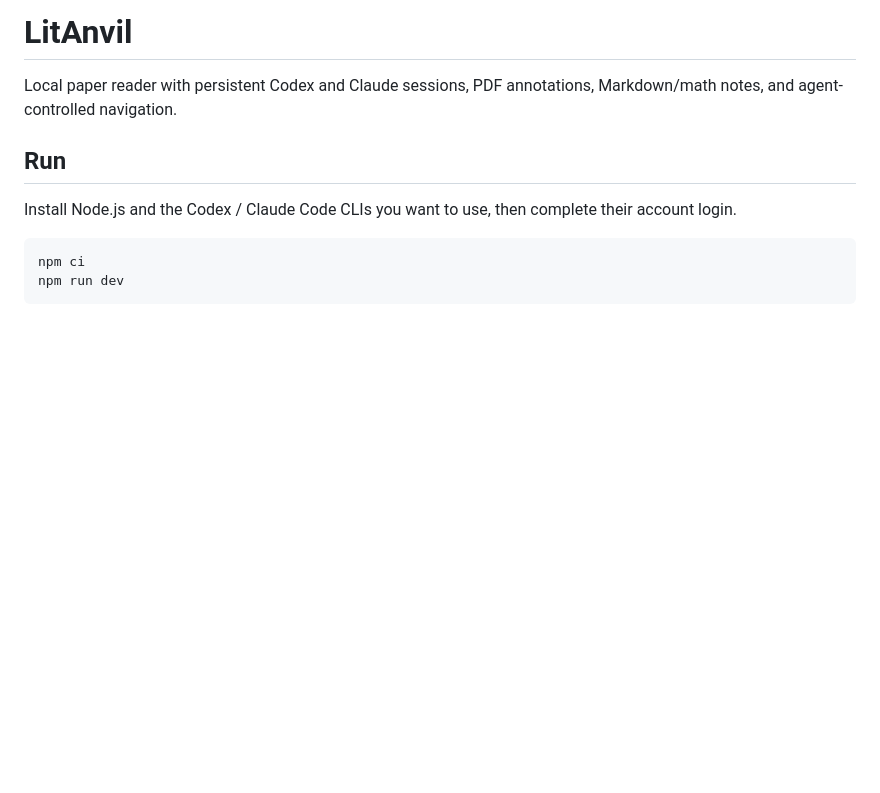
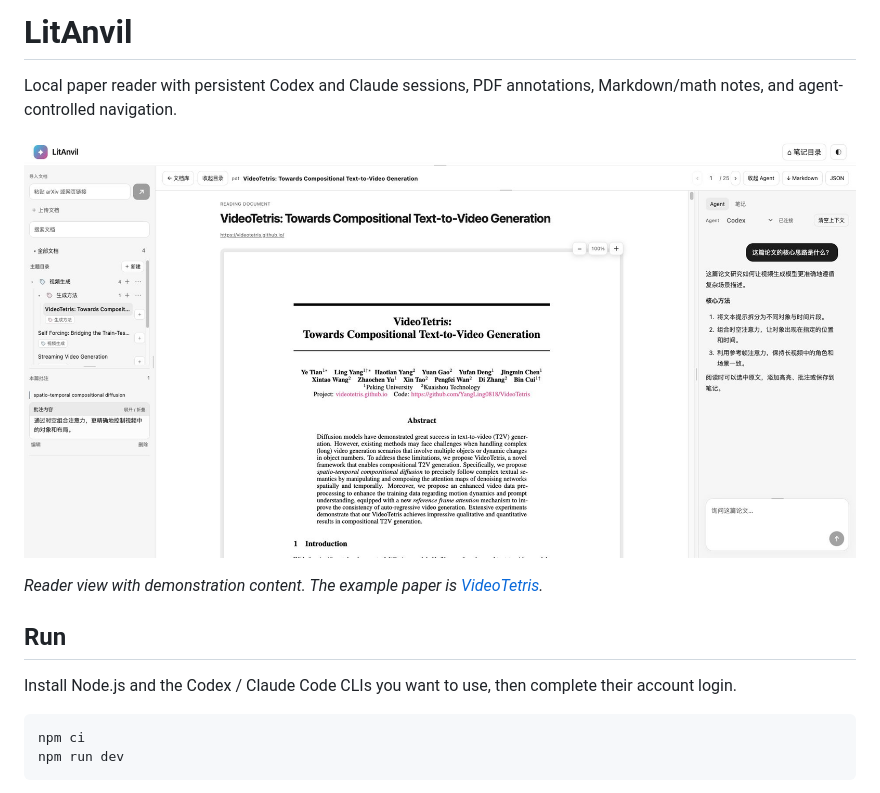
Before and after one commit to AutoRecursive/LitAnvil, a Markdown page: README.md, the part around the change. Rendered like a GitHub page; pictures changed too: docs/images/reader.png (added); blank space fills up the shorter version.

Commit message:
Add reader screenshot to README

```diff
--- a/README.md
+++ b/README.md
@@ -1,6 +1,10 @@
 # LitAnvil
 
 Local paper reader with persistent Codex and Claude sessions, PDF annotations, Markdown/math notes, and agent-controlled navigation.
+
+![LitAnvil reader showing a paper, topic labels, annotations, and an agent conversation](docs/images/reader.png)
+
+*Reader view with demonstration content. The example paper is [VideoTetris](https://videotetris.github.io/).*
 
 ## Run
 
```
